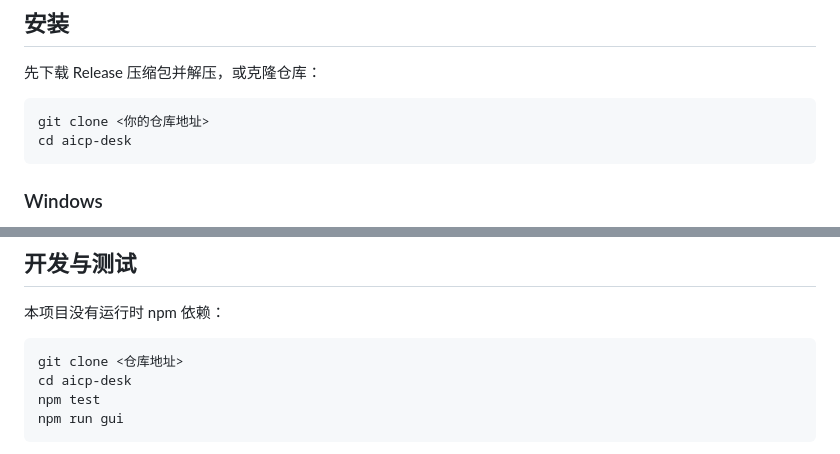
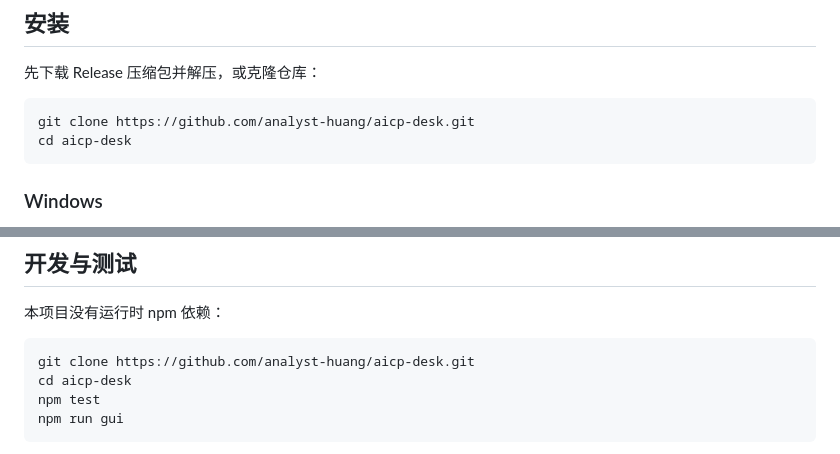
Before and after one commit to analyst-huang/aicp-desk, a Markdown page: README.md, 2 parts joined by grey strips. GitHub-like rendering.

Commit message:
Link README to public repository

````diff
--- a/README.md
+++ b/README.md
@@ -46,7 +46,7 @@ node --version
 先下载 Release 压缩包并解压，或克隆仓库：
 
 ```bash
-git clone <你的仓库地址>
+git clone https://github.com/analyst-huang/aicp-desk.git
 cd aicp-desk
 ```
 
@@ -449,7 +449,7 @@ macOS/Linux，只删除程序并保留模板和登录资料：
 本项目没有运行时 npm 依赖：
 
 ```bash
-git clone <仓库地址>
+git clone https://github.com/analyst-huang/aicp-desk.git
 cd aicp-desk
 npm test
 npm run gui
````
